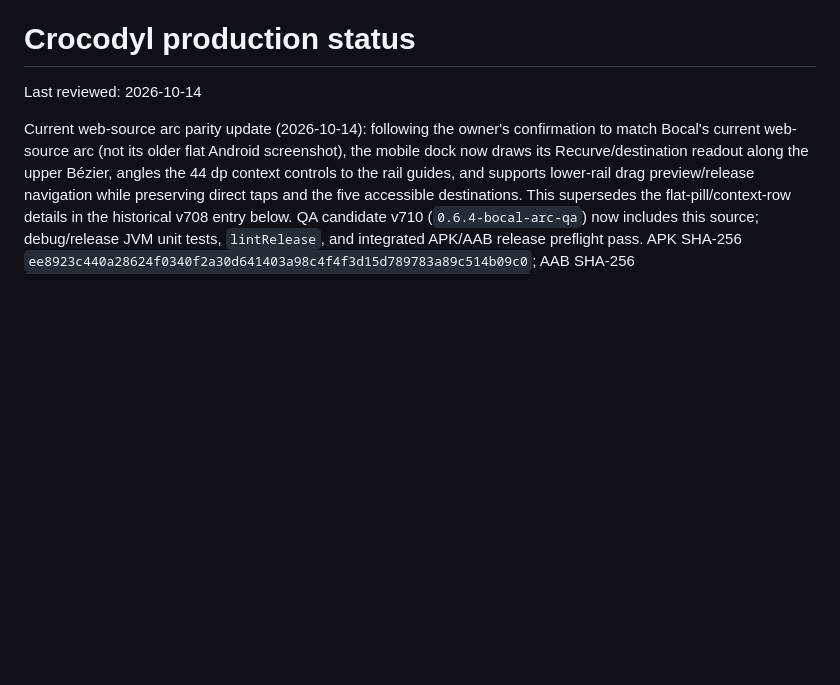
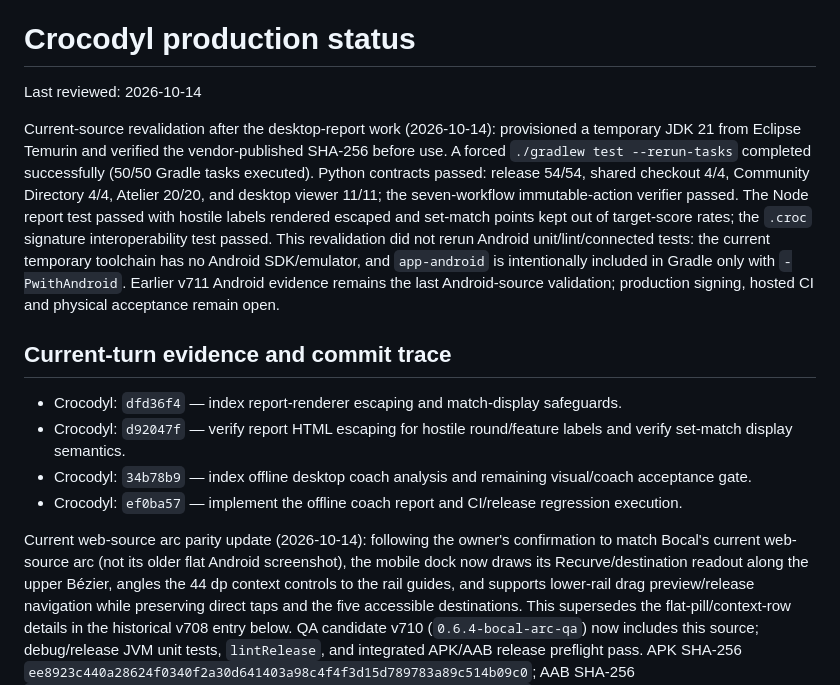
Before and after one commit to mbaliga/Form-analyser, a Markdown page: docs/crocodyl/PRODUCTION_STATUS.md, the part around the change. Rendered like a GitHub page; blank space fills up the shorter version.

Commit message:
docs(release): record current-source test replay

```diff
--- a/docs/crocodyl/PRODUCTION_STATUS.md
+++ b/docs/crocodyl/PRODUCTION_STATUS.md
@@ -1,6 +1,25 @@
 # Crocodyl production status
 
 Last reviewed: 2026-10-14
+
+Current-source revalidation after the desktop-report work (2026-10-14): provisioned a temporary
+JDK 21 from Eclipse Temurin and verified the vendor-published SHA-256 before use. A forced
+`./gradlew test --rerun-tasks` completed successfully (50/50 Gradle tasks executed). Python
+contracts passed: release 54/54, shared checkout 4/4, Community Directory 4/4, Atelier 20/20, and
+desktop viewer 11/11; the seven-workflow immutable-action verifier passed. The Node report test
+passed with hostile labels rendered escaped and set-match points kept out of target-score rates;
+the `.croc` signature interoperability test passed. This revalidation did not rerun Android
+unit/lint/connected tests: the current temporary toolchain has no Android SDK/emulator, and
+`app-android` is intentionally included in Gradle only with `-PwithAndroid`. Earlier v711 Android
+evidence remains the last Android-source validation; production signing, hosted CI and physical
+acceptance remain open.
+
+## Current-turn evidence and commit trace
+
+- Crocodyl: `dfd36f4` — index report-renderer escaping and match-display safeguards.
+- Crocodyl: `d92047f` — verify report HTML escaping for hostile round/feature labels and verify set-match display semantics.
+- Crocodyl: `34b78b9` — index offline desktop coach analysis and remaining visual/coach acceptance gate.
+- Crocodyl: `ef0ba57` — implement the offline coach report and CI/release regression execution.
 
 Current web-source arc parity update (2026-10-14): following the owner's confirmation to match
 Bocal's current web-source arc (not its older flat Android screenshot), the mobile dock now draws
```
